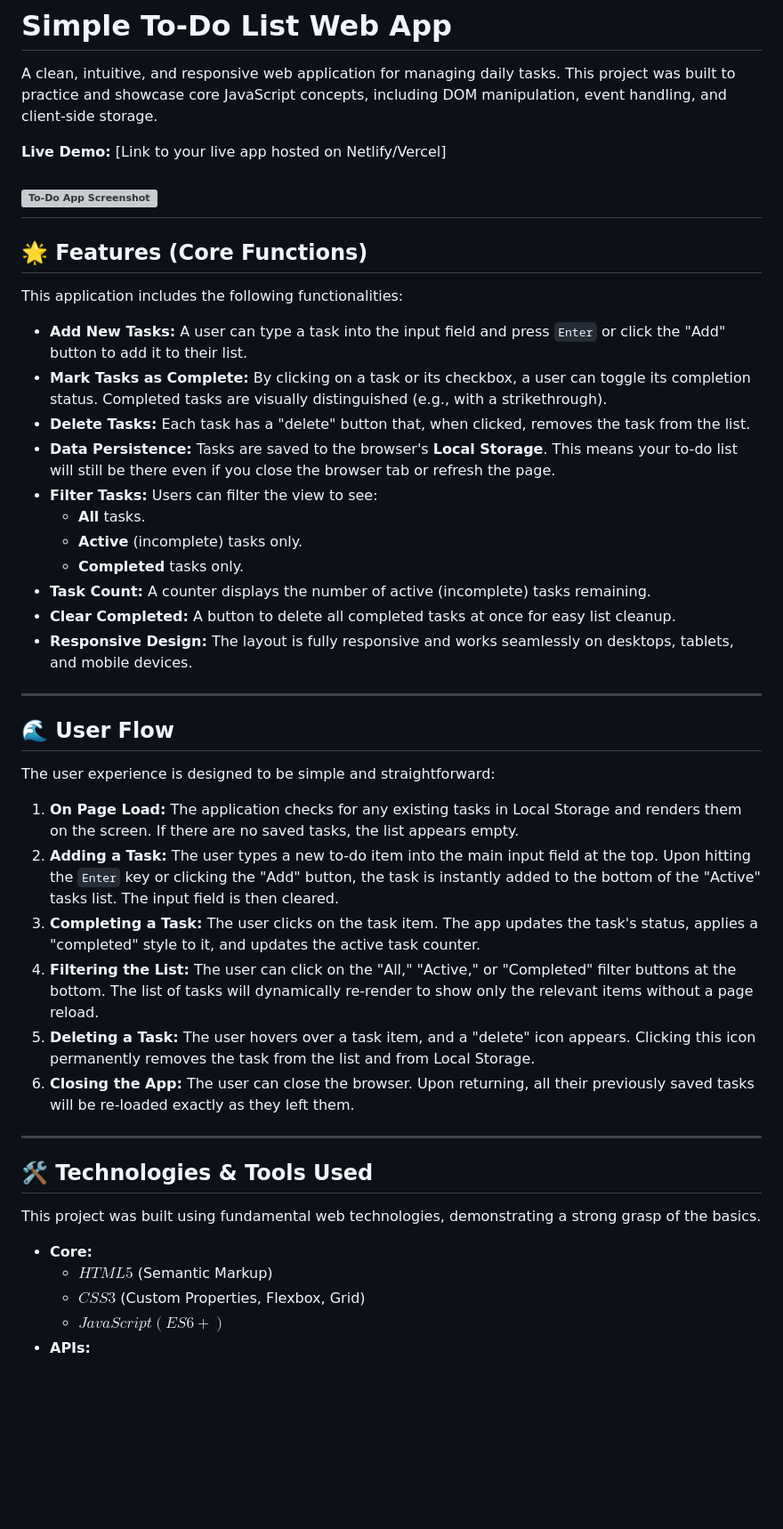
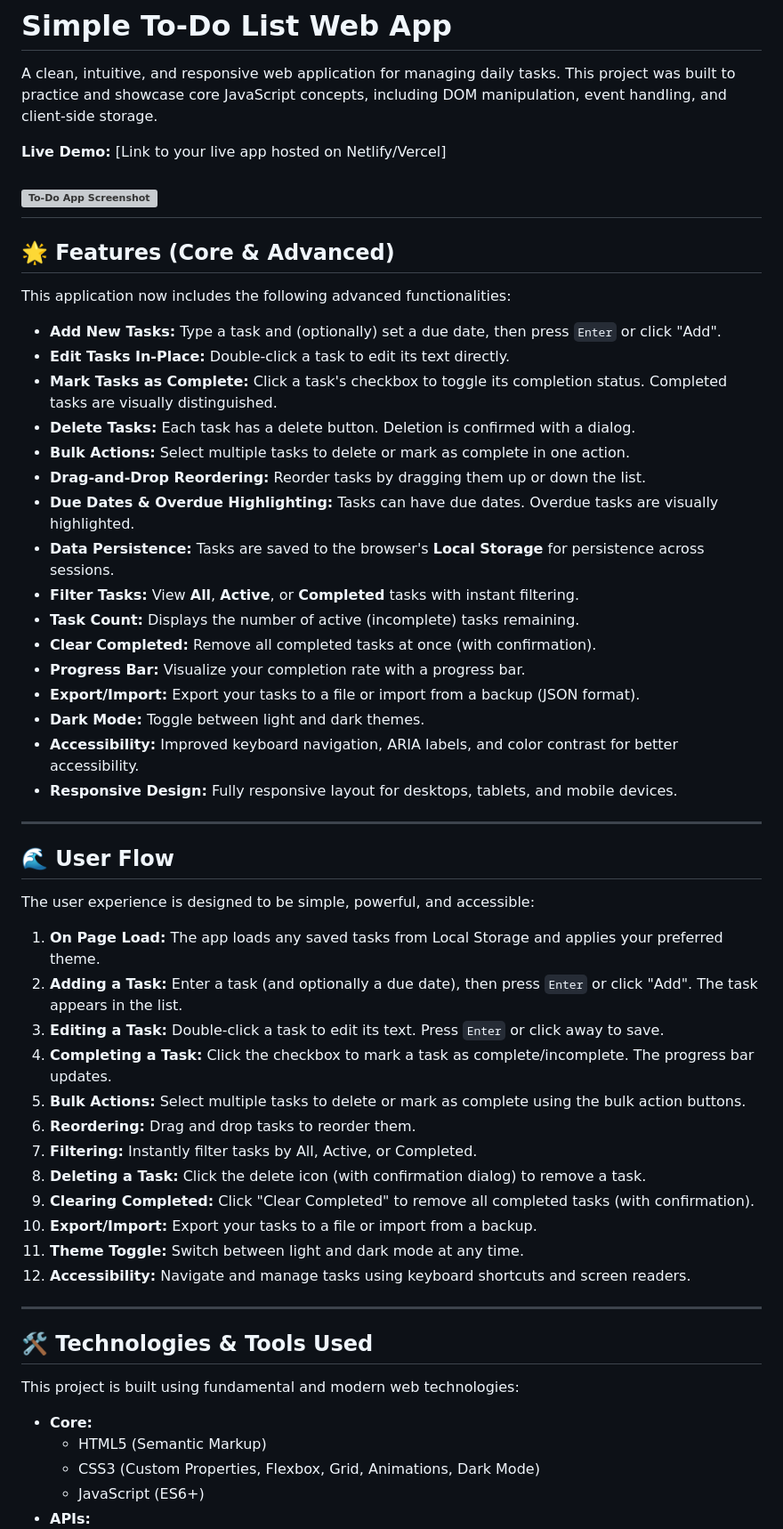
Before and after one commit to mRedzuan451/To-Do-List-Web-App, a Markdown page: README.md, the part around the change printed below. Shown: that part at 89% size. Drawn GitHub-style; blank space fills up the shorter version; grey boxes are pictures that could not be loaded.

```diff
--- a/README.md
+++ b/README.md
@@ -7,43 +7,56 @@ A clean, intuitive, and responsive web application for managing daily tasks. Thi
 ![To-Do App Screenshot](link-to-your-app-screenshot.png)
 ---
 
-## 🌟 Features (Core Functions)
 
-This application includes the following functionalities:
+## 🌟 Features (Core & Advanced)
 
-* **Add New Tasks:** A user can type a task into the input field and press `Enter` or click the "Add" button to add it to their list.
-* **Mark Tasks as Complete:** By clicking on a task or its checkbox, a user can toggle its completion status. Completed tasks are visually distinguished (e.g., with a strikethrough).
-* **Delete Tasks:** Each task has a "delete" button that, when clicked, removes the task from the list.
-* **Data Persistence:** Tasks are saved to the browser's **Local Storage**. This means your to-do list will still be there even if you close the browser tab or refresh the page.
-* **Filter Tasks:** Users can filter the view to see:
-    * **All** tasks.
-    * **Active** (incomplete) tasks only.
-    * **Completed** tasks only.
-* **Task Count:** A counter displays the number of active (incomplete) tasks remaining.
-* **Clear Completed:** A button to delete all completed tasks at once for easy list cleanup.
-* **Responsive Design:** The layout is fully responsive and works seamlessly on desktops, tablets, and mobile devices.
+This application now includes the following advanced functionalities:
+
+* **Add New Tasks:** Type a task and (optionally) set a due date, then press `Enter` or click "Add".
+* **Edit Tasks In-Place:** Double-click a task to edit its text directly.
+* **Mark Tasks as Complete:** Click a task's checkbox to toggle its completion status. Completed tasks are visually distinguished.
+* **Delete Tasks:** Each task has a delete button. Deletion is confirmed with a dialog.
+* **Bulk Actions:** Select multiple tasks to delete or mark as complete in one action.
+* **Drag-and-Drop Reordering:** Reorder tasks by dragging them up or down the list.
+* **Due Dates & Overdue Highlighting:** Tasks can have due dates. Overdue tasks are visually highlighted.
+* **Data Persistence:** Tasks are saved to the browser's **Local Storage** for persistence across sessions.
+* **Filter Tasks:** View **All**, **Active**, or **Completed** tasks with instant filtering.
+* **Task Count:** Displays the number of active (incomplete) tasks remaining.
+* **Clear Completed:** Remove all completed tasks at once (with confirmation).
+* **Progress Bar:** Visualize your completion rate with a progress bar.
+* **Export/Import:** Export your tasks to a file or import from a backup (JSON format).
+* **Dark Mode:** Toggle between light and dark themes.
+* **Accessibility:** Improved keyboard navigation, ARIA labels, and color contrast for better accessibility.
+* **Responsive Design:** Fully responsive layout for desktops, tablets, and mobile devices.
 
 ---
 
+
 ## 🌊 User Flow
 
-The user experience is designed to be simple and straightforward:
+The user experience is designed to be simple, powerful, and accessible:
 
-1.  **On Page Load:** The application checks for any existing tasks in Local Storage and renders them on the screen. If there are no saved tasks, the list appears empty.
-2.  **Adding a Task:** The user types a new to-do item into the main input field at the top. Upon hitting the `Enter` key or clicking the "Add" button, the task is instantly added to the bottom of the "Active" tasks list. The input field is then cleared.
-3.  **Completing a Task:** The user clicks on the task item. The app updates the task's status, applies a "completed" style to it, and updates the active task counter.
-4.  **Filtering the List:** The user can click on the "All," "Active," or "Completed" filter buttons at the bottom. The list of tasks will dynamically re-render to show only the relevant items without a page reload.
-5.  **Deleting a Task:** The user hovers over a task item, and a "delete" icon appears. Clicking this icon permanently removes the task from the list and from Local Storage.
-6.  **Closing the App:** The user can close the browser. Upon returning, all their previously saved tasks will be re-loaded exactly as they left them.
+1.  **On Page Load:** The app loads any saved tasks from Local Storage and applies your preferred theme.
+2.  **Adding a Task:** Enter a task (and optionally a due date), then press `Enter` or click "Add". The task appears in the list.
+3.  **Editing a Task:** Double-click a task to edit its text. Press `Enter` or click away to save.
+4.  **Completing a Task:** Click the checkbox to mark a task as complete/incomplete. The progress bar updates.
+5.  **Bulk Actions:** Select multiple tasks to delete or mark as complete using the bulk action buttons.
+6.  **Reordering:** Drag and drop tasks to reorder them.
+7.  **Filtering:** Instantly filter tasks by All, Active, or Completed.
+8.  **Deleting a Task:** Click the delete icon (with confirmation dialog) to remove a task.
+9.  **Clearing Completed:** Click "Clear Completed" to remove all completed tasks (with confirmation).
+10. **Export/Import:** Export your tasks to a file or import from a backup.
+11. **Theme Toggle:** Switch between light and dark mode at any time.
+12. **Accessibility:** Navigate and manage tasks using keyboard shortcuts and screen readers.
 
 ---
 
 ## 🛠️ Technologies & Tools Used
 
-This project was built using fundamental web technologies, demonstrating a strong grasp of the basics.
+This project is built using fundamental and modern web technologies:
 
 * **Core:**
-    * $HTML5$ (Semantic Markup)
-    * $CSS3$ (Custom Properties, Flexbox, Grid)
-    * $JavaScript (ES6+)$
+    * HTML5 (Semantic Markup)
+    * CSS3 (Custom Properties, Flexbox, Grid, Animations, Dark Mode)
+    * JavaScript (ES6+)
 * **APIs:**
```
Also changed, not shown: other parts of README.md (+9 -1 lines).
